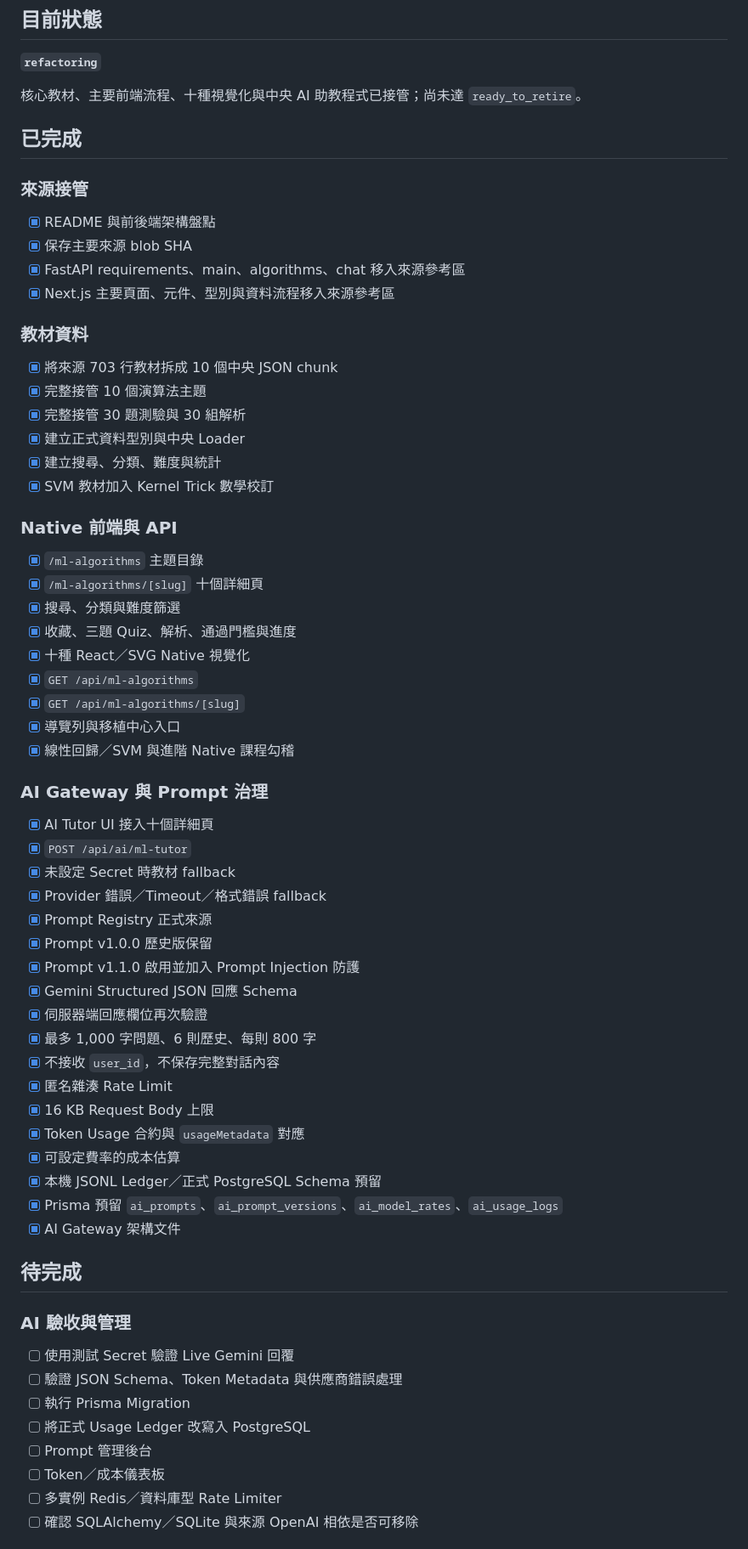
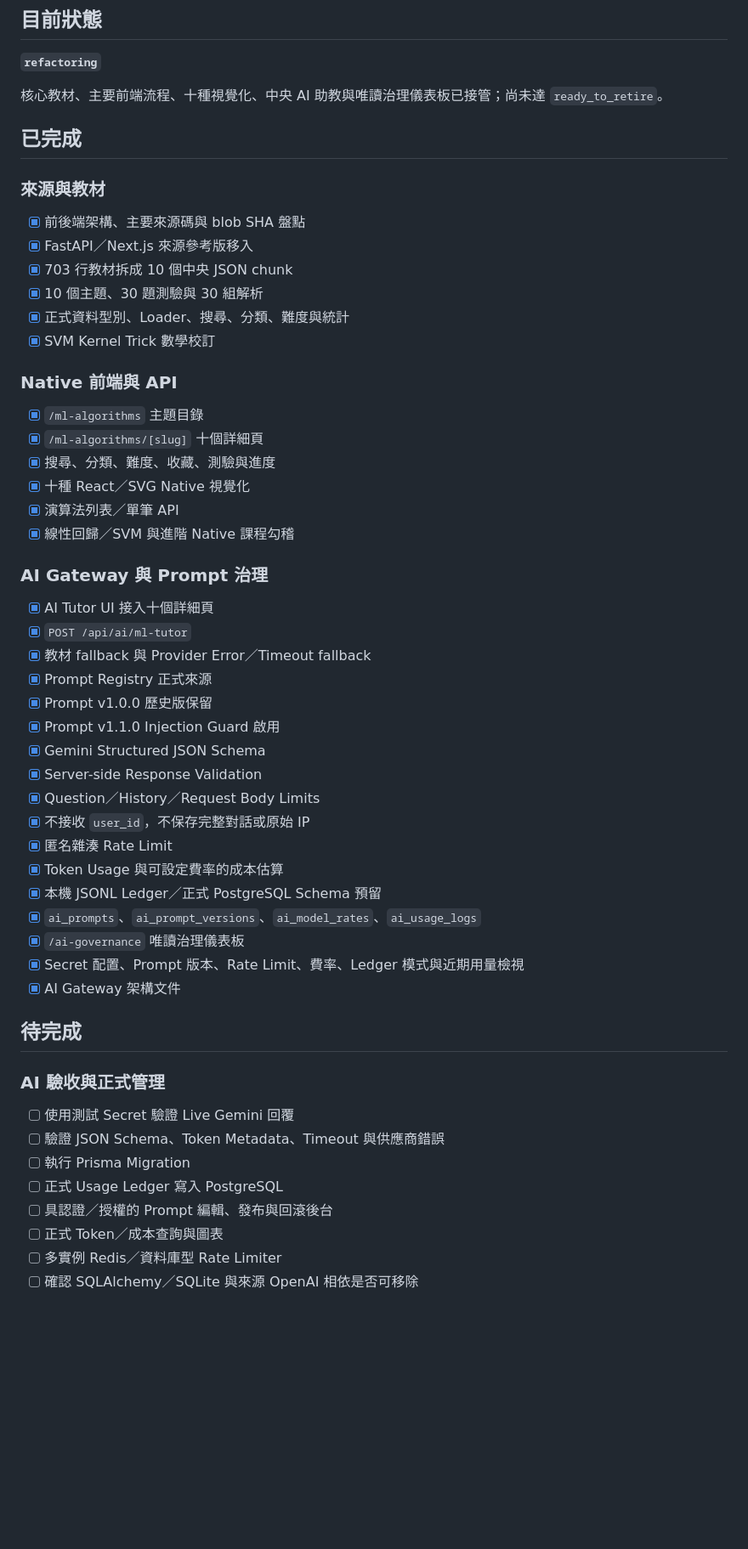
Before and after one commit to gshan1209-cell/AI-Learning-Portfolio, a Markdown page: docs/tasks/ALP-MIG-005_ML_TOP_10.md, the part around one of its changes. Shown at 85% size. GitHub-like rendering; blank space fills up the shorter version.

Commit message:
docs: record read-only AI governance dashboard

```diff
--- a/docs/tasks/ALP-MIG-005_ML_TOP_10.md
+++ b/docs/tasks/ALP-MIG-005_ML_TOP_10.md
@@ -8,69 +8,58 @@
 
 **`refactoring`**
 
-核心教材、主要前端流程、十種視覺化與中央 AI 助教程式已接管；尚未達 `ready_to_retire`。
+核心教材、主要前端流程、十種視覺化、中央 AI 助教與唯讀治理儀表板已接管；尚未達 `ready_to_retire`。
 
 ## 已完成
 
-### 來源接管
+### 來源與教材
 
-- [x] README 與前後端架構盤點
-- [x] 保存主要來源 blob SHA
-- [x] FastAPI requirements、main、algorithms、chat 移入來源參考區
-- [x] Next.js 主要頁面、元件、型別與資料流程移入來源參考區
-
-### 教材資料
-
-- [x] 將來源 703 行教材拆成 10 個中央 JSON chunk
-- [x] 完整接管 10 個演算法主題
-- [x] 完整接管 30 題測驗與 30 組解析
-- [x] 建立正式資料型別與中央 Loader
-- [x] 建立搜尋、分類、難度與統計
-- [x] SVM 教材加入 Kernel Trick 數學校訂
+- [x] 前後端架構、主要來源碼與 blob SHA 盤點
+- [x] FastAPI／Next.js 來源參考版移入
+- [x] 703 行教材拆成 10 個中央 JSON chunk
+- [x] 10 個主題、30 題測驗與 30 組解析
+- [x] 正式資料型別、Loader、搜尋、分類、難度與統計
+- [x] SVM Kernel Trick 數學校訂
 
 ### Native 前端與 API
 
 - [x] `/ml-algorithms` 主題目錄
 - [x] `/ml-algorithms/[slug]` 十個詳細頁
-- [x] 搜尋、分類與難度篩選
-- [x] 收藏、三題 Quiz、解析、通過門檻與進度
+- [x] 搜尋、分類、難度、收藏、測驗與進度
 - [x] 十種 React／SVG Native 視覺化
-- [x] `GET /api/ml-algorithms`
-- [x] `GET /api/ml-algorithms/[slug]`
-- [x] 導覽列與移植中心入口
+- [x] 演算法列表／單筆 API
 - [x] 線性回歸／SVM 與進階 Native 課程勾稽
 
 ### AI Gateway 與 Prompt 治理
 
 - [x] AI Tutor UI 接入十個詳細頁
 - [x] `POST /api/ai/ml-tutor`
-- [x] 未設定 Secret 時教材 fallback
-- [x] Provider 錯誤／Timeout／格式錯誤 fallback
+- [x] 教材 fallback 與 Provider Error／Timeout fallback
 - [x] Prompt Registry 正式來源
 - [x] Prompt v1.0.0 歷史版保留
-- [x] Prompt v1.1.0 啟用並加入 Prompt Injection 防護
-- [x] Gemini Structured JSON 回應 Schema
-- [x] 伺服器端回應欄位再次驗證
-- [x] 最多 1,000 字問題、6 則歷史、每則 800 字
-- [x] 不接收 `user_id`，不保存完整對話內容
+- [x] Prompt v1.1.0 Injection Guard 啟用
+- [x] Gemini Structured JSON Schema
+- [x] Server-side Response Validation
+- [x] Question／History／Request Body Limits
+- [x] 不接收 `user_id`，不保存完整對話或原始 IP
 - [x] 匿名雜湊 Rate Limit
-- [x] 16 KB Request Body 上限
-- [x] Token Usage 合約與 `usageMetadata` 對應
-- [x] 可設定費率的成本估算
+- [x] Token Usage 與可設定費率的成本估算
 - [x] 本機 JSONL Ledger／正式 PostgreSQL Schema 預留
-- [x] Prisma 預留 `ai_prompts`、`ai_prompt_versions`、`ai_model_rates`、`ai_usage_logs`
+- [x] `ai_prompts`、`ai_prompt_versions`、`ai_model_rates`、`ai_usage_logs`
+- [x] `/ai-governance` 唯讀治理儀表板
+- [x] Secret 配置、Prompt 版本、Rate Limit、費率、Ledger 模式與近期用量檢視
 - [x] AI Gateway 架構文件
 
 ## 待完成
 
-### AI 驗收與管理
+### AI 驗收與正式管理
 
 - [ ] 使用測試 Secret 驗證 Live Gemini 回覆
-- [ ] 驗證 JSON Schema、Token Metadata 與供應商錯誤處理
+- [ ] 驗證 JSON Schema、Token Metadata、Timeout 與供應商錯誤
 - [ ] 執行 Prisma Migration
-- [ ] 將正式 Usage Ledger 改寫入 PostgreSQL
-- [ ] Prompt 管理後台
-- [ ] Token／成本儀表板
+- [ ] 正式 Usage Ledger 寫入 PostgreSQL
+- [ ] 具認證／授權的 Prompt 編輯、發布與回滾後台
+- [ ] 正式 Token／成本查詢與圖表
 - [ ] 多實例 Redis／資料庫型 Rate Limiter
 - [ ] 確認 SQLAlchemy／SQLite 與來源 OpenAI 相依是否可移除
 
```
Also changed, not shown: other parts of docs/tasks/ALP-MIG-005_ML_TOP_10.md (+2 -14 lines).
